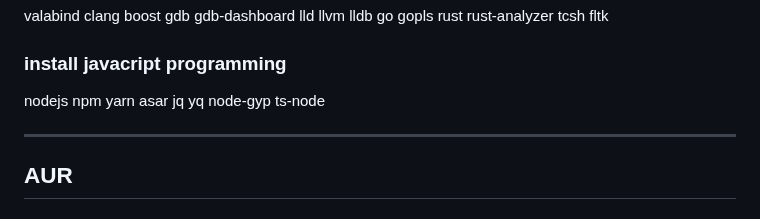
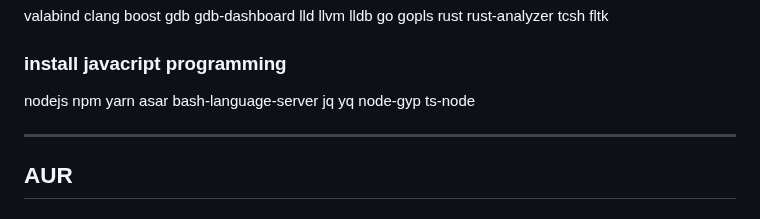
Before and after one commit to mekatronik-achmadi/archmate, a Markdown page: lists/programming.md, the part around the change. Rendered like a GitHub page.

```diff
--- a/lists/programming.md
+++ b/lists/programming.md
@@ -42,6 +42,7 @@ tcsh fltk
 ### install javacript programming
 
 nodejs npm yarn asar
+bash-language-server
 jq yq node-gyp ts-node
 
 --------------------------------------------------------------------------------
```
Also changed, not shown: 1 other file.
